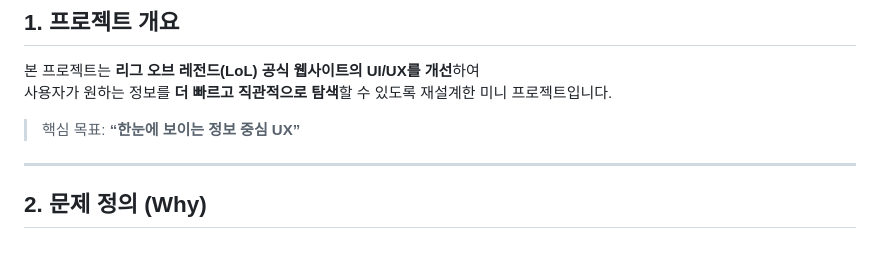
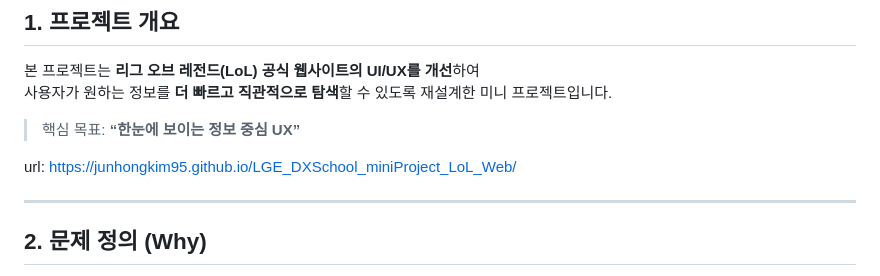
Before and after one commit to JUNHONGKIM95/LGE_DXSchool_miniProject_LoL_Web, a Markdown page: README.md, the part around the change. GitHub-like rendering; blank space fills up the shorter version.

```diff
--- a/README.md
+++ b/README.md
@@ -5,6 +5,8 @@
 사용자가 원하는 정보를 **더 빠르고 직관적으로 탐색**할 수 있도록 재설계한 미니 프로젝트입니다.
 
 > 핵심 목표: **“한눈에 보이는 정보 중심 UX”**
+
+url: https://junhongkim95.github.io/LGE_DXSchool_miniProject_LoL_Web/
 
 ---
 
```
